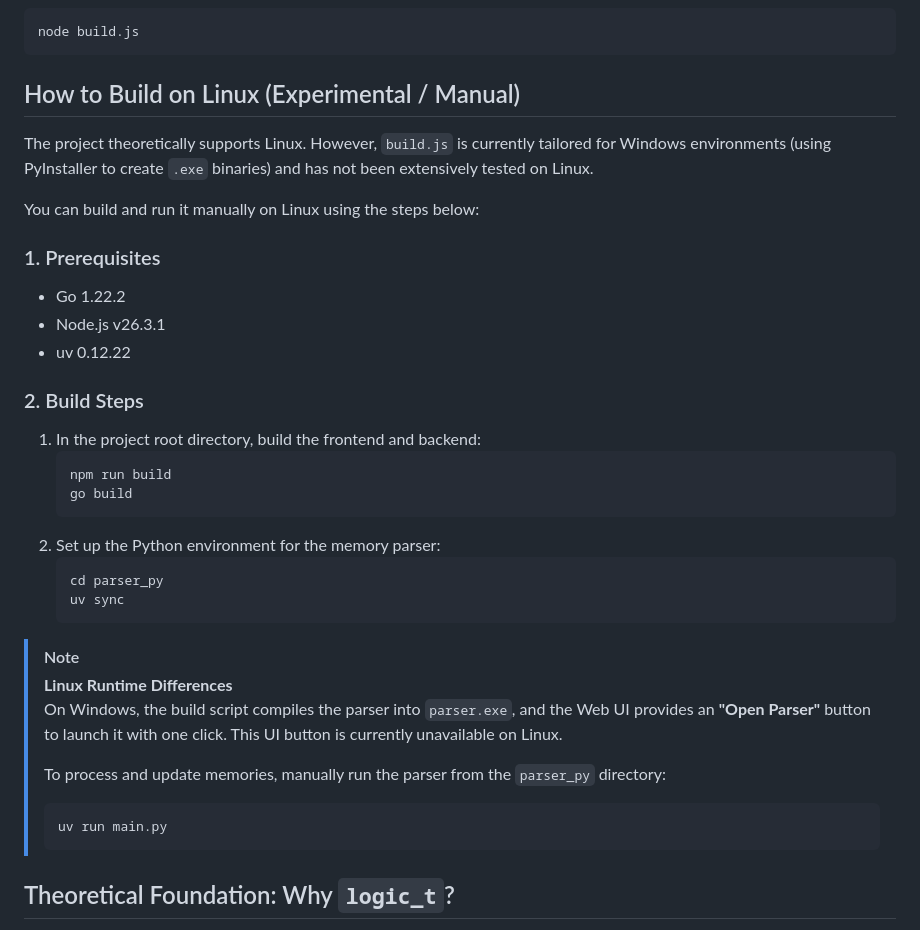
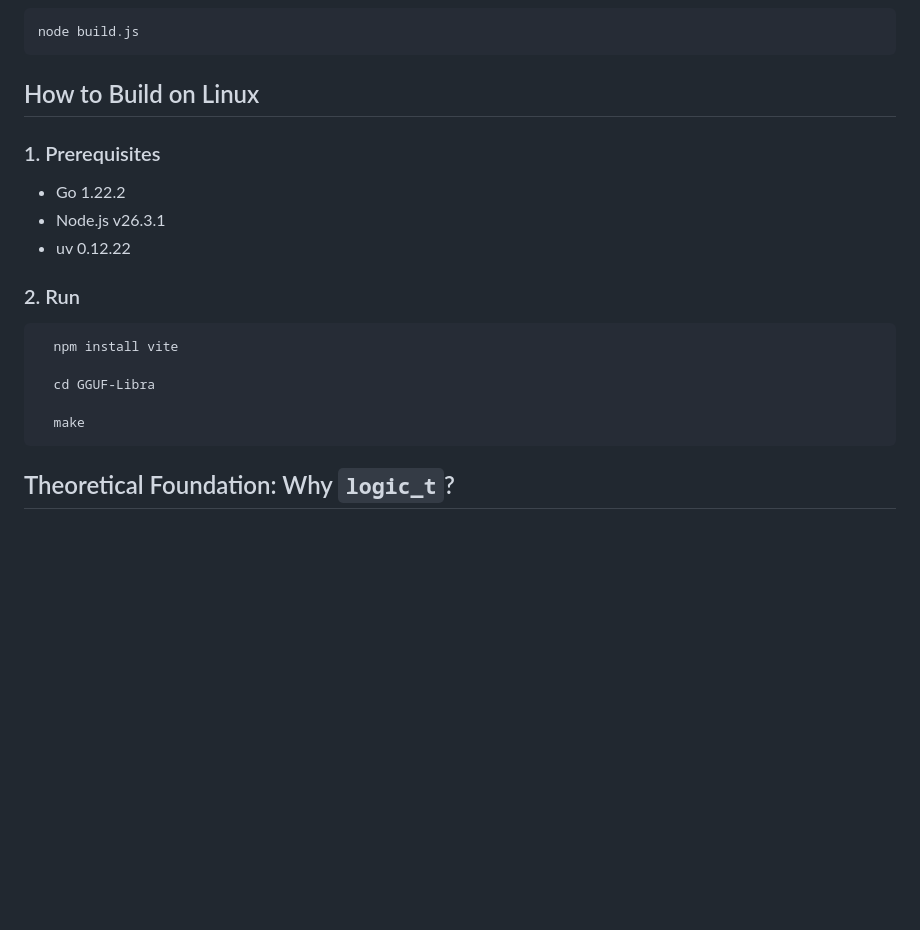
Before and after one commit to ckcool6/GGUF_Libra, a Markdown page: README.md, the part around the change. GitHub-like rendering; blank space fills up the shorter version.

Commit message:
fix readme linux build part

````diff
--- a/README.md
+++ b/README.md
@@ -96,38 +96,21 @@ Click the **Settings** button in the top-right corner, set the following URLs, a
 node build.js
 ```
 
-## How to Build on Linux (Experimental / Manual)
-
-The project theoretically supports Linux. However, `build.js` is currently tailored for Windows environments (using PyInstaller to create `.exe` binaries) and has not been extensively tested on Linux.
-
-You can build and run it manually on Linux using the steps below:
+## How to Build on Linux
 
 ### 1. Prerequisites
 - Go 1.22.2
 - Node.js v26.3.1
 - uv 0.12.22
 
-### 2. Build Steps
+### 2. Run
+```bash
+  npm install vite
 
-1. In the project root directory, build the frontend and backend:
-   ```bash
-   npm run build
-   go build
-   ```
-2. Set up the Python environment for the memory parser:
-   ```bash
-   cd parser_py
-   uv sync
-   ```
+  cd GGUF-Libra
 
-> [!NOTE]
-> **Linux Runtime Differences**
-> On Windows, the build script compiles the parser into `parser.exe`, and the Web UI provides an **"Open Parser"** button to launch it with one click. This UI button is currently unavailable on Linux.
->
-> To process and update memories, manually run the parser from the `parser_py` directory:
-> ```bash
-> uv run main.py
-> ```
+  make
+```
 
 
 ## Theoretical Foundation: Why `logic_t`?
````
